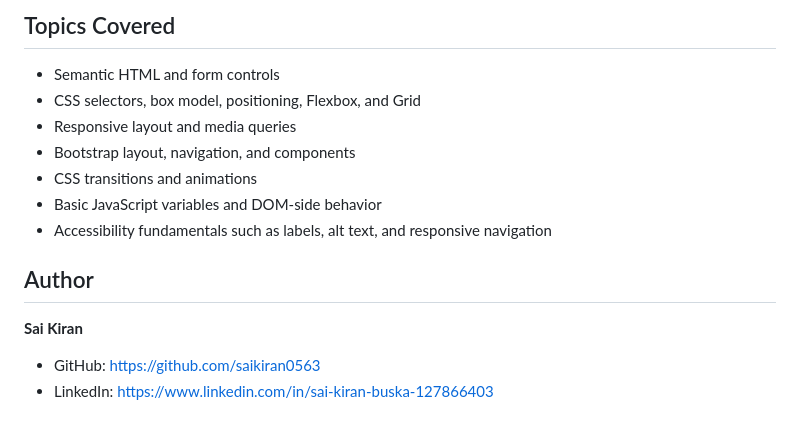
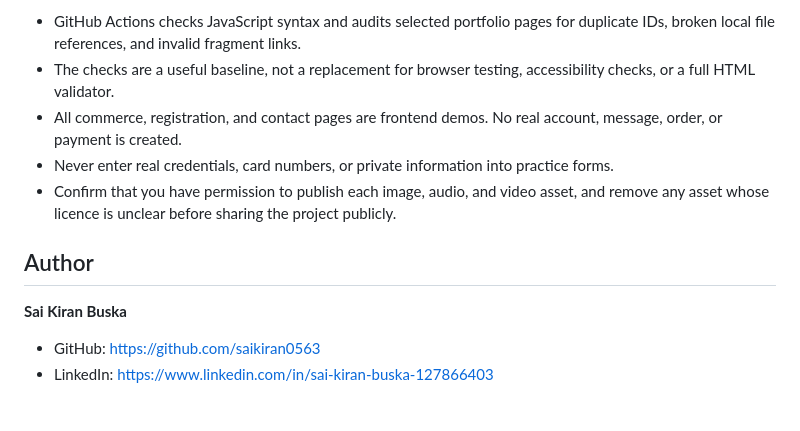
Before and after one commit to saikiran0563/HTML, a Markdown page: README.md, the part around one of its changes. GitHub-like rendering.

```diff
--- a/README.md
+++ b/README.md
@@ -60,17 +59,13 @@ Most other pages are standalone exercises and can be opened directly in a browse
 
-## Topics Covered
-
-- Semantic HTML and form controls
-- CSS selectors, box model, positioning, Flexbox, and Grid
-- Responsive layout and media queries
-- Bootstrap layout, navigation, and components
-- CSS transitions and animations
-- Basic JavaScript variables and DOM-side behavior
-- Accessibility fundamentals such as labels, alt text, and responsive navigation
+- GitHub Actions checks JavaScript syntax and audits selected portfolio pages for duplicate IDs, broken local file references, and invalid fragment links.
+- The checks are a useful baseline, not a replacement for browser testing, accessibility checks, or a full HTML validator.
+- All commerce, registration, and contact pages are frontend demos. No real account, message, order, or payment is created.
+- Never enter real credentials, card numbers, or private information into practice forms.
+- Confirm that you have permission to publish each image, audio, and video asset, and remove any asset whose licence is unclear before sharing the project publicly.
 
 ## Author
 
-**Sai Kiran**
+**Sai Kiran Buska**
 
 - GitHub: https://github.com/saikiran0563
 - LinkedIn: https://www.linkedin.com/in/sai-kiran-buska-127866403
```
Also changed, not shown: other parts of README.md (+43 -44 lines).
